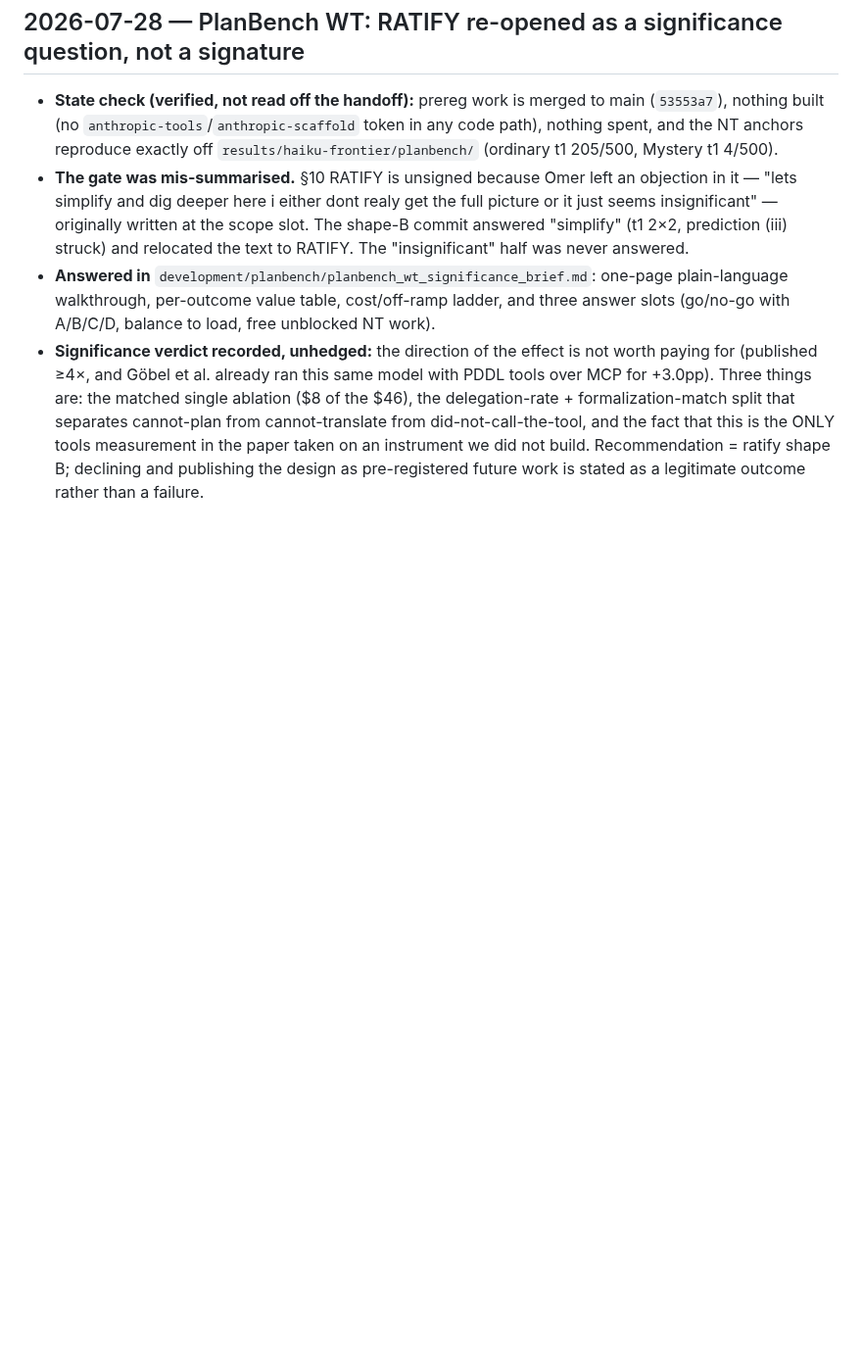
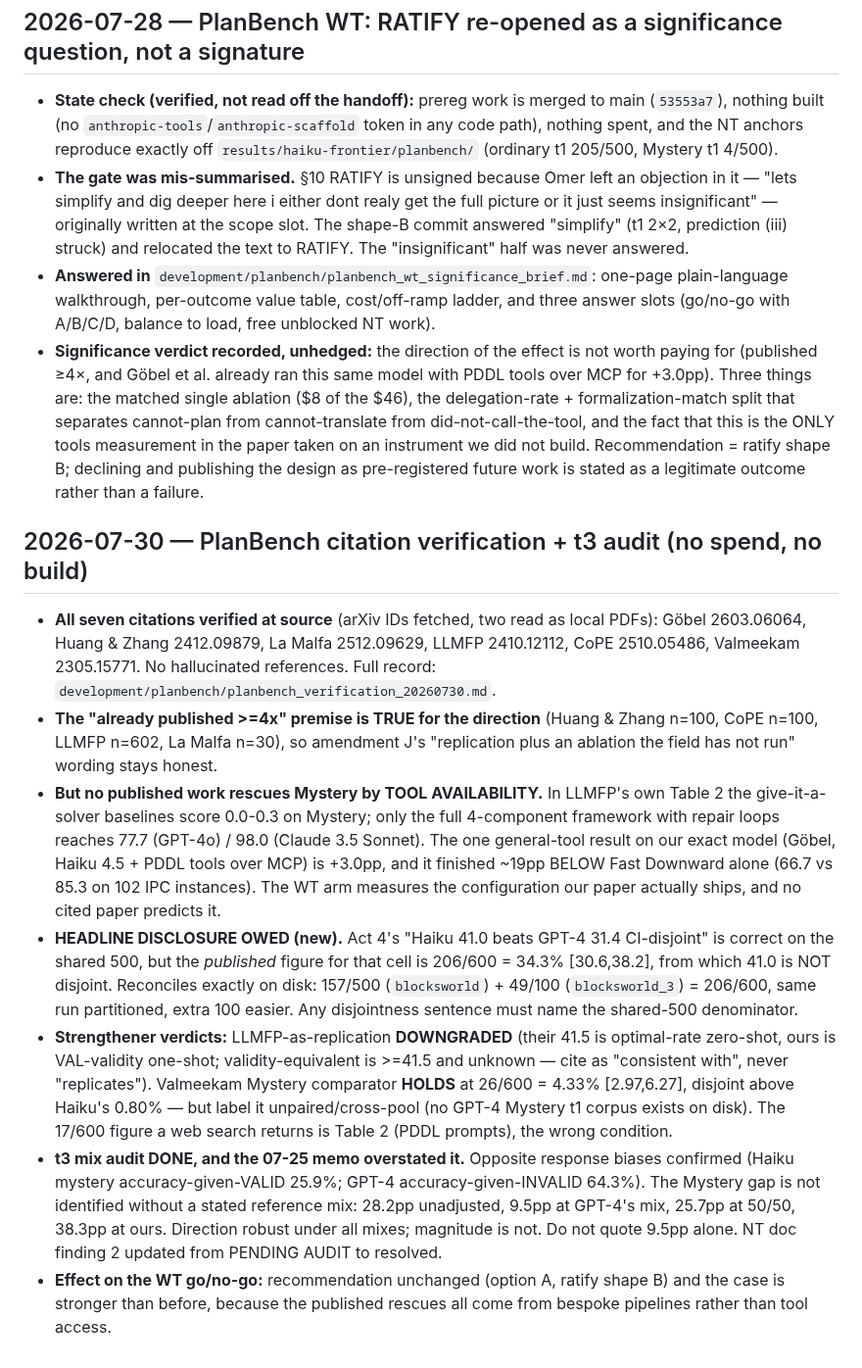
Before and after one commit to SPL-BGU/pddl-copilot-experiments, a Markdown page: development/paper_notes_discussions.md, the part around the change. Shown at 98% size. Rendered like a GitHub page; blank space fills up the shorter version.

```diff
--- a/development/paper_notes_discussions.md
+++ b/development/paper_notes_discussions.md
@@ -1031,3 +1031,38 @@ validated by an independent ranking subagent (the user asked for a second perspe
   measurement in the paper taken on an instrument we did not build. Recommendation =
   ratify shape B; declining and publishing the design as pre-registered future work is
   stated as a legitimate outcome rather than a failure.
+
+## 2026-07-30 — PlanBench citation verification + t3 audit (no spend, no build)
+
+- **All seven citations verified at source** (arXiv IDs fetched, two read as local PDFs):
+  Göbel 2603.06064, Huang & Zhang 2412.09879, La Malfa 2512.09629, LLMFP 2410.12112,
+  CoPE 2510.05486, Valmeekam 2305.15771. No hallucinated references. Full record:
+  `development/planbench/planbench_verification_20260730.md`.
+- **The "already published >=4x" premise is TRUE for the direction** (Huang & Zhang n=100,
+  CoPE n=100, LLMFP n=602, La Malfa n=30), so amendment J's "replication plus an ablation
+  the field has not run" wording stays honest.
+- **But no published work rescues Mystery by TOOL AVAILABILITY.** In LLMFP's own Table 2 the
+  give-it-a-solver baselines score 0.0-0.3 on Mystery; only the full 4-component framework
+  with repair loops reaches 77.7 (GPT-4o) / 98.0 (Claude 3.5 Sonnet). The one general-tool
+  result on our exact model (Göbel, Haiku 4.5 + PDDL tools over MCP) is +3.0pp, and it
+  finished ~19pp BELOW Fast Downward alone (66.7 vs 85.3 on 102 IPC instances). The WT arm
+  measures the configuration our paper actually ships, and no cited paper predicts it.
+- **HEADLINE DISCLOSURE OWED (new).** Act 4's "Haiku 41.0 beats GPT-4 31.4 CI-disjoint" is
+  correct on the shared 500, but the *published* figure for that cell is 206/600 = 34.3%
+  [30.6,38.2], from which 41.0 is NOT disjoint. Reconciles exactly on disk: 157/500
+  (`blocksworld`) + 49/100 (`blocksworld_3`) = 206/600, same run partitioned, extra 100
+  easier. Any disjointness sentence must name the shared-500 denominator.
+- **Strengthener verdicts:** LLMFP-as-replication **DOWNGRADED** (their 41.5 is optimal-rate
+  zero-shot, ours is VAL-validity one-shot; validity-equivalent is >=41.5 and unknown — cite
+  as "consistent with", never "replicates"). Valmeekam Mystery comparator **HOLDS** at 26/600
+  = 4.33% [2.97,6.27], disjoint above Haiku's 0.80% — but label it unpaired/cross-pool (no
+  GPT-4 Mystery t1 corpus exists on disk). The 17/600 figure a web search returns is Table 2
+  (PDDL prompts), the wrong condition.
+- **t3 mix audit DONE, and the 07-25 memo overstated it.** Opposite response biases confirmed
+  (Haiku mystery accuracy-given-VALID 25.9%; GPT-4 accuracy-given-INVALID 64.3%). The Mystery
+  gap is not identified without a stated reference mix: 28.2pp unadjusted, 9.5pp at GPT-4's
+  mix, 25.7pp at 50/50, 38.3pp at ours. Direction robust under all mixes; magnitude is not.
+  Do not quote 9.5pp alone. NT doc finding 2 updated from PENDING AUDIT to resolved.
+- **Effect on the WT go/no-go:** recommendation unchanged (option A, ratify shape B) and the
+  case is stronger than before, because the published rescues all come from bespoke
+  pipelines rather than tool access.
```
Also changed, not shown: development/planbench/planbench_frontier_haiku_nt.md (+37 -9 lines), development/planbench/planbench_verification_20260730.md (added, +168 -0 lines).
